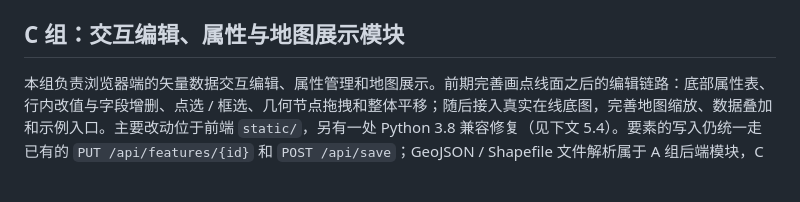
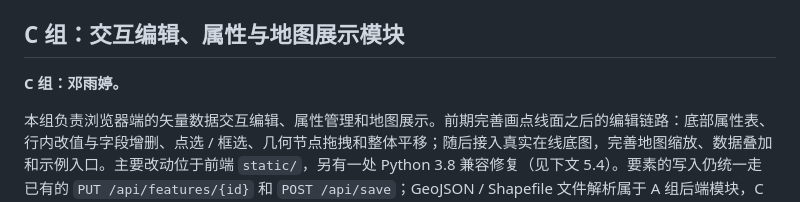
Before and after one commit to cy873994525-blip/GIS, a Markdown page: README.md, the part around the change. GitHub-like rendering; blank space fills up the shorter version.

Commit message:
docs: 标注 C 组成员邓雨婷

```diff
--- a/README.md
+++ b/README.md
@@ -262,6 +262,8 @@ Y 范围约为 2367106 至 6385320
 
 ## C 组：交互编辑、属性与地图展示模块
 
+**C 组：邓雨婷。**
+
 本组负责浏览器端的矢量数据交互编辑、属性管理和地图展示。前期完善画点线面之后的编辑链路：底部属性表、行内改值与字段增删、点选 / 框选、几何节点拖拽和整体平移；随后接入真实在线底图，完善地图缩放、数据叠加和示例入口。主要改动位于前端 `static/`，另有一处 Python 3.8 兼容修复（见下文 5.4）。要素的写入仍统一走已有的 `PUT /api/features/{id}` 和 `POST /api/save`；GeoJSON / Shapefile 文件解析属于 A 组后端模块，C 组复用其导入接口，不重复归功。
 
 ### C 组前期工作详细记录：交互编辑与属性
```
